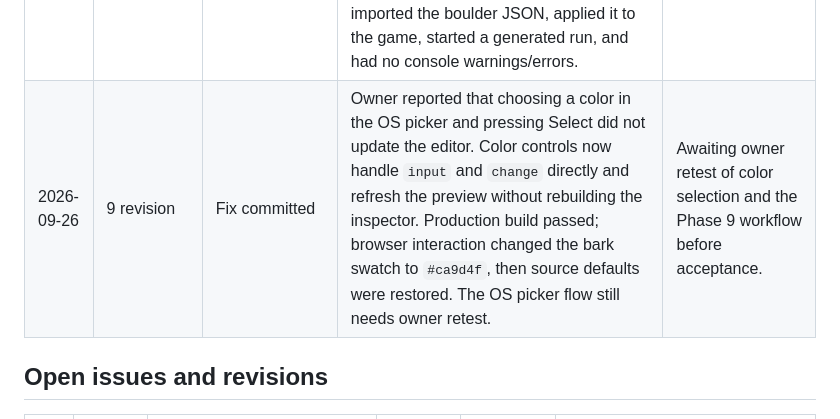
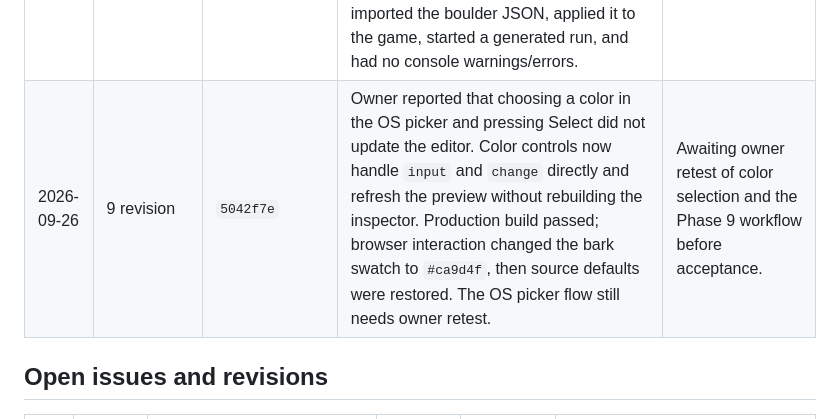
Before and after one commit to Jan-coder103/LastLight, a Markdown page: tracker.md, the part around the change. Rendered like a GitHub page.

```diff
--- a/tracker.md
+++ b/tracker.md
@@ -293,7 +293,7 @@ Owner approval is recorded as the phase gate. The reference-machine normal/stres
 | 2026-09-26 | 8 revision   | `e20fa6d`          | Owner playtest found that entry placed the player inside the center divider and blocked movement. The front-divider opening now aligns with the entry/exit position, creating a clear passage. Automated and browser checks were not rerun for this correction.                                                                                                                                                                                                                                                                                                                                                                                                                                                                  | Awaiting owner retest of spawn clearance and interior movement.                                          |
 | 2026-09-26 | 8 acceptance | Owner approval     | Owner reported “Playtest was successful” and authorized the next phase (“start with the next phase”). Phase 8 accepted; no additional issue reported.                                                                                                                                                                                                                                                                                                                                                                                                                                                                                                                                                                            | Phase 8 accepted; Phase 9 authorized.                                                                    |
 | 2026-09-26 | 9            | `3825cb5`          | Added a separate editor for the shared five-asset catalog; editable dimensions, collision, interaction points, and materials; versioned JSON import/export and validation; orbit/zoom and near/far previews; and a direct game handoff. `npm test` passed (9 files, 37 tests); build and format checks passed. Browser smoke imported the boulder JSON, applied it to the game, started a generated run, and had no console warnings/errors.                                                                                                                                                                                                                                                                                     | Awaiting owner playtest of the Asset Bench workflow.                                                     |
-| 2026-09-26 | 9 revision  | Fix committed      | Owner reported that choosing a color in the OS picker and pressing Select did not update the editor. Color controls now handle `input` and `change` directly and refresh the preview without rebuilding the inspector. Production build passed; browser interaction changed the bark swatch to `#ca9d4f`, then source defaults were restored. The OS picker flow still needs owner retest.                                                                                                                                                                                                                | Awaiting owner retest of color selection and the Phase 9 workflow before acceptance.                     |
+| 2026-09-26 | 9 revision  | `5042f7e`          | Owner reported that choosing a color in the OS picker and pressing Select did not update the editor. Color controls now handle `input` and `change` directly and refresh the preview without rebuilding the inspector. Production build passed; browser interaction changed the bark swatch to `#ca9d4f`, then source defaults were restored. The OS picker flow still needs owner retest.                                                                                                                                                                                                                | Awaiting owner retest of color selection and the Phase 9 workflow before acceptance.                     |
 
 ## Open issues and revisions
 
```
Also changed, not shown: HANDOFF.md (+1 -1 lines).
